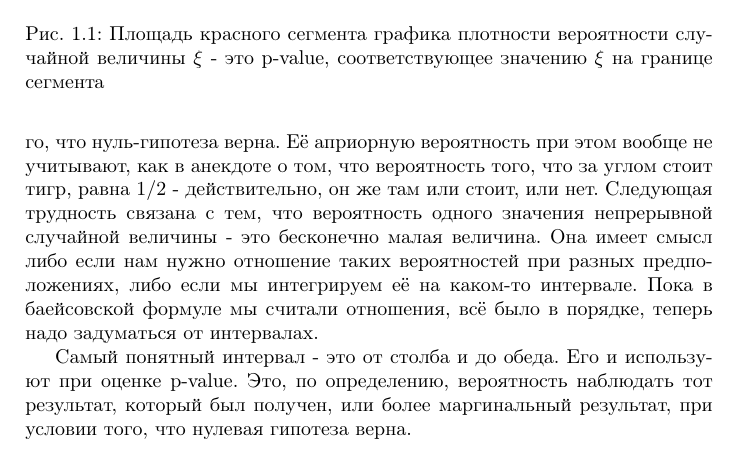
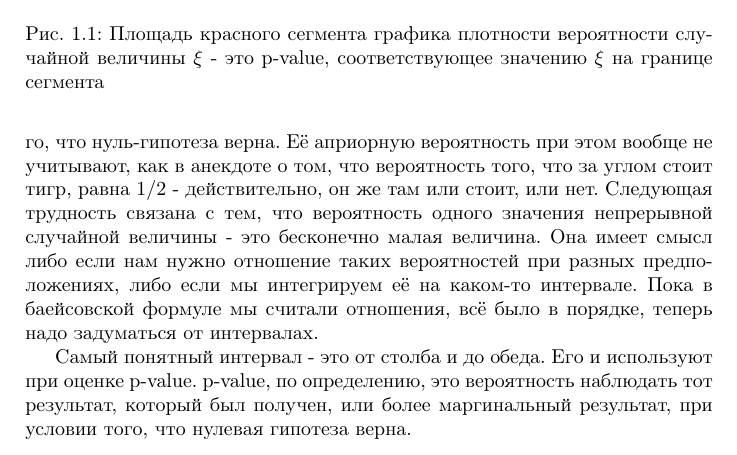
Before and after one commit to favorov/p-values-chapter, a LaTeX thesis (p_values_chapter.tex): part of page 4 of 5, cut so that both start at the same text. Compiled offline with pdfLaTeX.

Commit message:
мелкая правка

```diff
--- a/p_values_chapter.tex
+++ b/p_values_chapter.tex
@@ -82,7 +82,7 @@ $P\left(\text{obs|A}\right)$ - это evidence в \eqref{hyp_compare_evid_A}, о
 На самом деле, \eqref{hyp_compare_bayes_null} использует редко: для этого нужно уметь оценивать распределение экспериментальных результатов не только для нулевой гипотезы, но и для альтернативной, а это требует, как минимум, построения модели содержательного сигнала. Для того, чтобы можно было сказать хоть что-нибудь о состоятельности нулевой гипотезы, не зная ничего про альтернативные, используют оценку, в чём-то родственную Байесовской (об этом ниже), но сильно упрощённую. Поскольку сравнивать нулевую гипотезу с альтернативными мы не можем, то единственная мера адекватности нулевой гипотезы наблюдениям - это вероятность наблюдений при условии того, что нуль-гипотеза верна. Её априорную вероятность при этом вообще не учитывают, как в анекдоте о том, что вероятность того, что за углом стоит тигр, равна $1/2$ - действительно, он же там или стоит, или нет.
 Следующая трудность связана с тем, что вероятность одного значения непрерывной случайной величины - это бесконечно малая величина. Она имеет смысл либо если нам нужно отношение таких вероятностей при разных предположениях, либо если мы интегрируем её на каком-то интервале. Пока в баейсовской формуле мы считали отношения, всё было в порядке, теперь надо задуматься от интервалах.
 
-Самый понятный интервал - это от столба и до обеда. Его и используют при оценке p-value. Это, по определению, вероятность наблюдать тот результат, который был получен, или более маргинальный результат, при условии того, что нулевая гипотеза верна.
+Самый понятный интервал - это от столба и до обеда. Его и используют при оценке p-value. p-value, по определению, это вероятность наблюдать тот результат, который был получен, или более маргинальный результат, при условии того, что нулевая гипотеза верна.
 
 
 \begin{figure}
```
